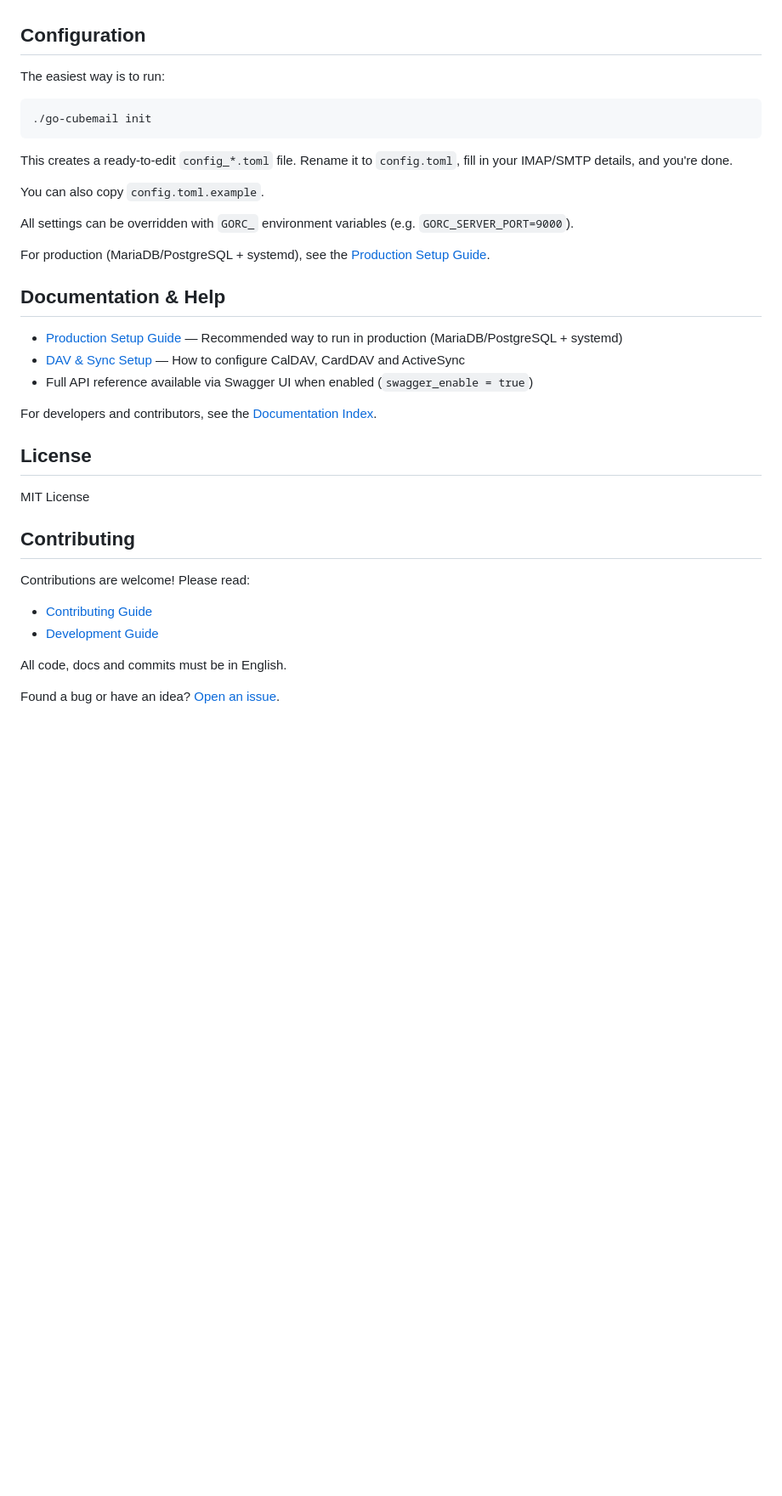
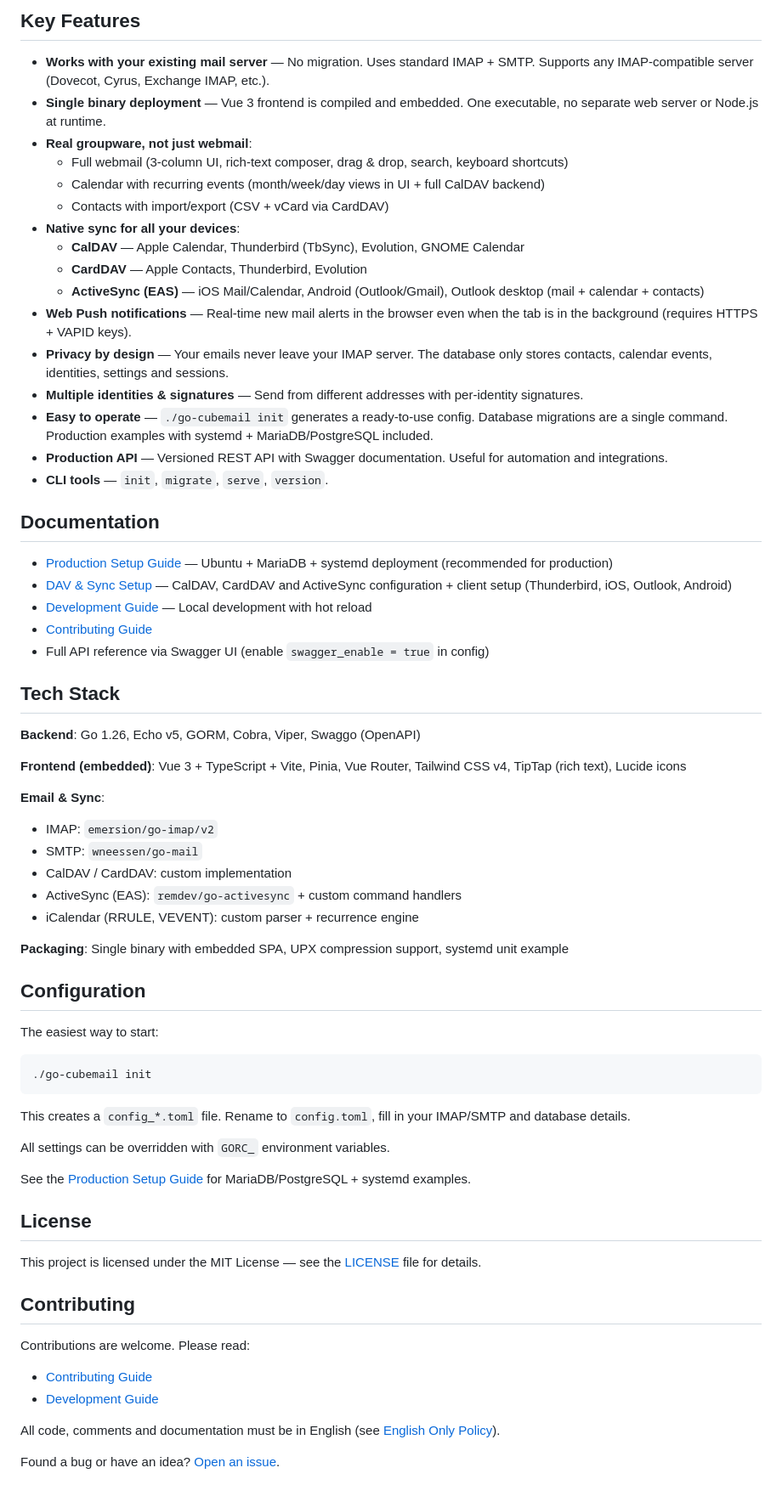
Before and after one commit to jniltinho/go-cubemail, a Markdown page: README.md, the part around one of its changes. Shown at 85% size. GitHub-like rendering; blank space fills up the shorter version.

````diff
--- a/README.md
+++ b/README.md
@@ -60,39 +64,70 @@ For development mode (with hot reload), see the [Development Guide](DOCUMENTS/do
+## Key Features
+
+- **Works with your existing mail server** — No migration. Uses standard IMAP + SMTP. Supports any IMAP-compatible server (Dovecot, Cyrus, Exchange IMAP, etc.).
+- **Single binary deployment** — Vue 3 frontend is compiled and embedded. One executable, no separate web server or Node.js at runtime.
+- **Real groupware, not just webmail**:
+  - Full webmail (3-column UI, rich-text composer, drag & drop, search, keyboard shortcuts)
+  - Calendar with recurring events (month/week/day views in UI + full CalDAV backend)
+  - Contacts with import/export (CSV + vCard via CardDAV)
+- **Native sync for all your devices**:
+  - **CalDAV** — Apple Calendar, Thunderbird (TbSync), Evolution, GNOME Calendar
+  - **CardDAV** — Apple Contacts, Thunderbird, Evolution
+  - **ActiveSync (EAS)** — iOS Mail/Calendar, Android (Outlook/Gmail), Outlook desktop (mail + calendar + contacts)
+- **Web Push notifications** — Real-time new mail alerts in the browser even when the tab is in the background (requires HTTPS + VAPID keys).
+- **Privacy by design** — Your emails never leave your IMAP server. The database only stores contacts, calendar events, identities, settings and sessions.
+- **Multiple identities & signatures** — Send from different addresses with per-identity signatures.
+- **Easy to operate** — `./go-cubemail init` generates a ready-to-use config. Database migrations are a single command. Production examples with systemd + MariaDB/PostgreSQL included.
+- **Production API** — Versioned REST API with Swagger documentation. Useful for automation and integrations.
+- **CLI tools** — `init`, `migrate`, `serve`, `version`.
+
+## Documentation
+
+- [Production Setup Guide](DOCUMENTS/setup/README.md) — Ubuntu + MariaDB + systemd deployment (recommended for production)
+- [DAV & Sync Setup](DOCUMENTS/docs/DAV_AND_SYNC_SETUP.md) — CalDAV, CardDAV and ActiveSync configuration + client setup (Thunderbird, iOS, Outlook, Android)
+- [Development Guide](DOCUMENTS/docs/DEVELOPMENT.md) — Local development with hot reload
+- [Contributing Guide](DOCUMENTS/docs/CONTRIBUTING.md)
+- Full API reference via Swagger UI (enable `swagger_enable = true` in config)
+
+## Tech Stack
+
+**Backend**: Go 1.26, Echo v5, GORM, Cobra, Viper, Swaggo (OpenAPI)
+
+**Frontend (embedded)**: Vue 3 + TypeScript + Vite, Pinia, Vue Router, Tailwind CSS v4, TipTap (rich text), Lucide icons
+
+**Email & Sync**:
+- IMAP: `emersion/go-imap/v2`
+- SMTP: `wneessen/go-mail`
+- CalDAV / CardDAV: custom implementation
+- ActiveSync (EAS): `remdev/go-activesync` + custom command handlers
+- iCalendar (RRULE, VEVENT): custom parser + recurrence engine
+
+**Packaging**: Single binary with embedded SPA, UPX compression support, systemd unit example
 
 ## Configuration
 
-The easiest way is to run:
+The easiest way to start:
 
 ```bash
 ./go-cubemail init
 ```
 
-This creates a ready-to-edit `config_*.toml` file. Rename it to `config.toml`, fill in your IMAP/SMTP details, and you're done.
+This creates a `config_*.toml` file. Rename to `config.toml`, fill in your IMAP/SMTP and database details.
 
-You can also copy `config.toml.example`.
+All settings can be overridden with `GORC_` environment variables.
 
-All settings can be overridden with `GORC_` environment variables (e.g. `GORC_SERVER_PORT=9000`).
-
-For production (MariaDB/PostgreSQL + systemd), see the [Production Setup Guide](DOCUMENTS/setup/README.md).
-
-## Documentation & Help
-
-- [Production Setup Guide](DOCUMENTS/setup/README.md) — Recommended way to run in production (MariaDB/PostgreSQL + systemd)
-- [DAV & Sync Setup](DOCUMENTS/docs/DAV_AND_SYNC_SETUP.md) — How to configure CalDAV, CardDAV and ActiveSync
-- Full API reference available via Swagger UI when enabled (`swagger_enable = true`)
-
-For developers and contributors, see the [Documentation Index](DOCUMENTS/README.md).
+See the [Production Setup Guide](DOCUMENTS/setup/README.md) for MariaDB/PostgreSQL + systemd examples.
 
 ## License
 
-MIT License
+This project is licensed under the MIT License — see the [LICENSE](LICENSE) file for details.
 
 ## Contributing
 
-Contributions are welcome! Please read:
+Contributions are welcome. Please read:
 
 - [Contributing Guide](DOCUMENTS/docs/CONTRIBUTING.md)
 - [Development Guide](DOCUMENTS/docs/DEVELOPMENT.md)
 
-All code, docs and commits must be in English.
+All code, comments and documentation must be in English (see [English Only Policy](DOCUMENTS/specs/english_only.md)).
 
 Found a bug or have an idea? [Open an issue](https://github.com/jniltinho/go-cubemail/issues).
````
Also changed, not shown: other parts of README.md (+34 -30 lines), DOCUMENTS/screenshots/screenshot_01.png (added), DOCUMENTS/screenshots/screenshot_02.png (added), DOCUMENTS/screenshots/screenshot_03.png (added), DOCUMENTS/screenshots/screenshot_04.png (added), DOCUMENTS/screenshots/screenshot_05.png (added).
